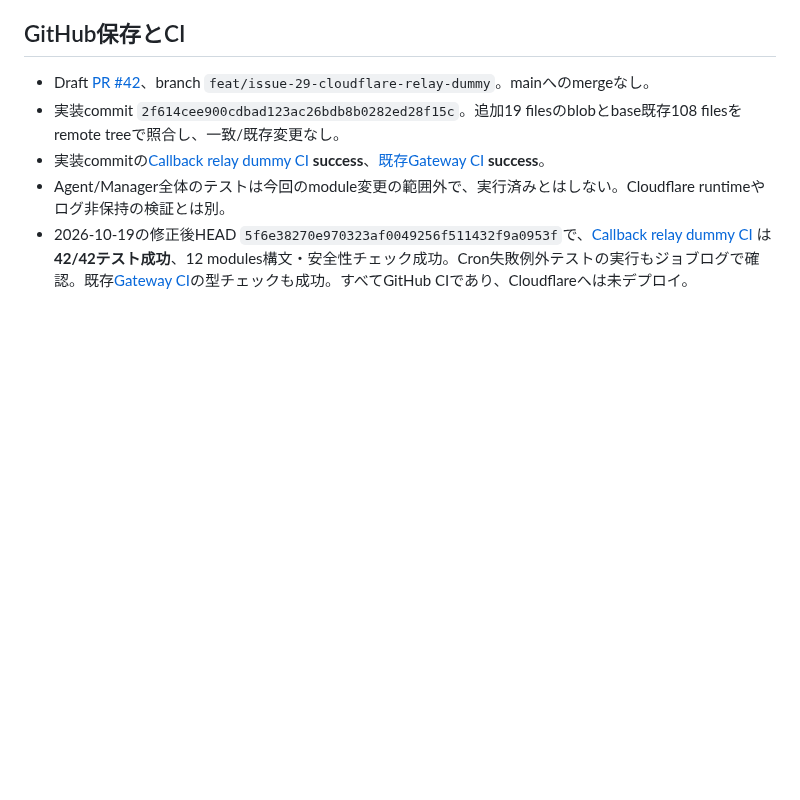
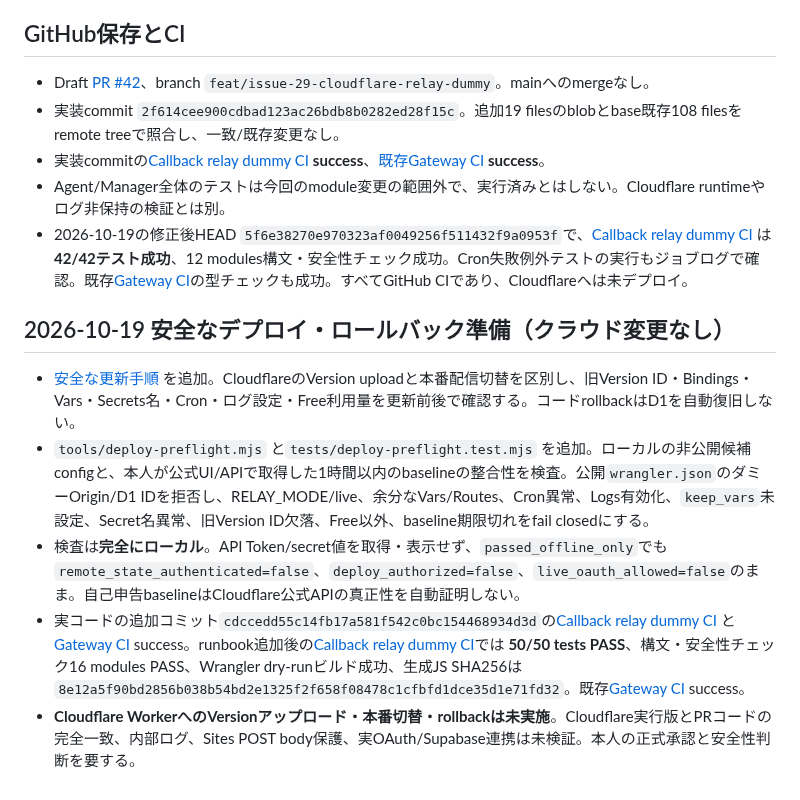
Before and after one commit to EliteMay/pc-agent, a Markdown page: docs/issue-29-cloudflare-relay-verification.md, the part around the change. Rendered like a GitHub page; blank space fills up the shorter version.

Commit message:
docs(relay): record offline deployment preflight and verified 50-test CI

```diff
--- a/docs/issue-29-cloudflare-relay-verification.md
+++ b/docs/issue-29-cloudflare-relay-verification.md
@@ -96,3 +96,11 @@
 - 実装commitの[Callback relay dummy CI](https://github.com/EliteMay/pc-agent/actions/runs/38080984741) **success**、[既存Gateway CI](https://github.com/EliteMay/pc-agent/actions/runs/38080984742) **success**。
 - Agent/Manager全体のテストは今回のmodule変更の範囲外で、実行済みとはしない。Cloudflare runtimeやログ非保持の検証とは別。
 - 2026-10-19の修正後HEAD `5f6e38270e970323af0049256f511432f9a0953f`で、[Callback relay dummy CI](https://github.com/EliteMay/pc-agent/actions/runs/39268885022) は **42/42テスト成功**、12 modules構文・安全性チェック成功。Cron失敗例外テストの実行もジョブログで確認。既存[Gateway CI](https://github.com/EliteMay/pc-agent/actions/runs/39268884638)の型チェックも成功。すべてGitHub CIであり、Cloudflareへは未デプロイ。
+
+## 2026-10-19 安全なデプロイ・ロールバック準備（クラウド変更なし）
+
+- [安全な更新手順](issue-29-cloudflare-deploy-runbook.md) を追加。CloudflareのVersion uploadと本番配信切替を区別し、旧Version ID・Bindings・Vars・Secrets名・Cron・ログ設定・Free利用量を更新前後で確認する。コードrollbackはD1を自動復旧しない。
+- `tools/deploy-preflight.mjs` と`tests/deploy-preflight.test.mjs` を追加。ローカルの非公開候補configと、本人が公式UI/APIで取得した1時間以内のbaselineの整合性を検査。公開`wrangler.json`のダミーOrigin/D1 IDを拒否し、RELAY_MODE/live、余分なVars/Routes、Cron異常、Logs有効化、`keep_vars`未設定、Secret名異常、旧Version ID欠落、Free以外、baseline期限切れをfail closedにする。
+- 検査は**完全にローカル**。API Token/secret値を取得・表示せず、`passed_offline_only`でも`remote_state_authenticated=false`、`deploy_authorized=false`、`live_oauth_allowed=false`のまま。自己申告baselineはCloudflare公式APIの真正性を自動証明しない。
+- 実コードの追加コミット`cdccedd55c14fb17a581f542c0bc154468934d3d`の[Callback relay dummy CI](https://github.com/EliteMay/pc-agent/actions/runs/39272588946) と[Gateway CI](https://github.com/EliteMay/pc-agent/actions/runs/39272588685) success。runbook追加後の[Callback relay dummy CI](https://github.com/EliteMay/pc-agent/actions/runs/39272865076)では **50/50 tests PASS**、構文・安全性チェック16 modules PASS、Wrangler dry-runビルド成功、生成JS SHA256は`8e12a5f90bd2856b038b54bd2e1325f2f658f08478c1cfbfd1dce35d1e71fd32`。既存[Gateway CI](https://github.com/EliteMay/pc-agent/actions/runs/39272864995) success。
+- **Cloudflare WorkerへのVersionアップロード・本番切替・rollbackは未実施**。Cloudflare実行版とPRコードの完全一致、内部ログ、Sites POST body保護、実OAuth/Supabase連携は未検証。本人の正式承認と安全性判断を要する。
```
